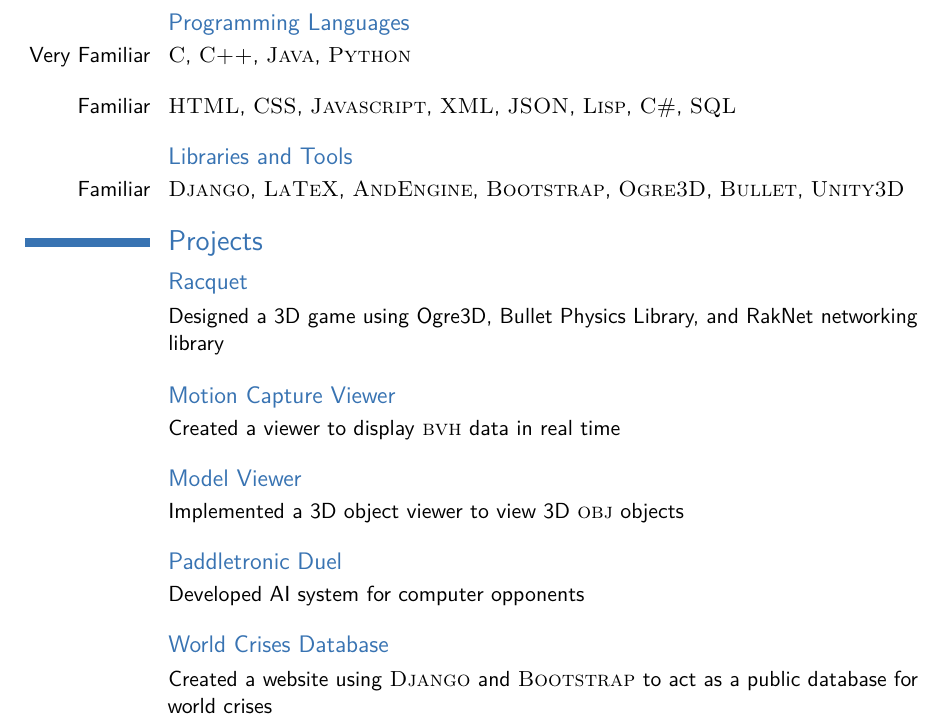
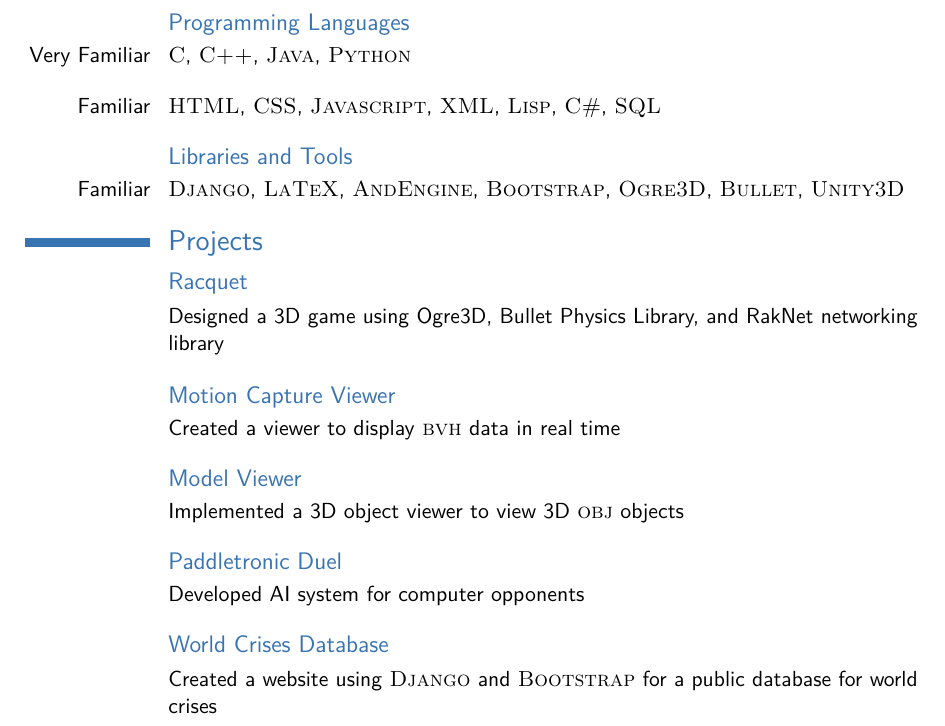
Before and after one commit to taylormck/resume, a LaTeX CV (resume.tex): part of the page, cut so that both start at the same text. Compiled offline with pdfLaTeX.

Commit message:
Changed wording of website project and removed some excess comments

```diff
--- a/resume.tex
+++ b/resume.tex
@@ -23,12 +23,14 @@
 %	PACKAGES AND OTHER DOCUMENT CONFIGURATIONS
 %----------------------------------------------------------------------------------------
 
-\documentclass[11pt,a4paper,sans]{moderncv} % Font sizes: 10, 11, or 12; paper sizes: a4paper, letterpaper, a5paper, legalpaper, executivepaper or landscape; font families: sans or roman
+% Font sizes: 10, 11, or 12;
+% paper sizes: a4paper, letterpaper, a5paper,legalpaper,
+%			   executivepaper or landscape;
+% font families: sans or roman
+\documentclass[11pt,a4paper,sans]{moderncv}
 
-\moderncvstyle{classic} % CV theme - options include: 'casual' (default), 'classic', 'oldstyle' and 'banking'
-\moderncvcolor{blue} % CV color - options include: 'blue' (default), 'orange', 'green', 'red', 'purple', 'grey' and 'black'
-
-\usepackage{lipsum} % Used for inserting dummy 'Lorem ipsum' text into the template
+\moderncvstyle{classic}
+\moderncvcolor{blue}
 
 \usepackage[scale=0.75]{geometry} % Reduce document margins
 %\setlength{\hintscolumnwidth}{3cm} % Uncomment to change the width of the dates column
@@ -68,16 +70,18 @@
 % --- work experience ---
 
 % \section{Experience}
-% \cventry{2010--2011}{Summer Intern}{\textsc{Lehman Brothers}}{Los Angeles}{}{Rated "truly distinctive" for Analytical Skills and Teamwork.}
+% \cventry{2010--2011}{Summer Intern}{\textsc{Lehman Brothers}}{Los Angeles}
+%		{}{Rated "truly distinctive" for Analytical Skills and Teamwork.}
 
 % --- computer skills ---
 
 \section{Computer Skills}
 
 \subsection{Programming Languages}
-\cvitem[12pt]{Very Familiar}{\textsc{C}, \textsc{C++}, \textsc{Java}, \textsc{Python}}
+\cvitem[12pt]{Very Familiar}{\textsc{C}, \textsc{C++}, \textsc{Java},
+							\textsc{Python}}
 \cvitem[12pt]{Familiar}{\textsc{HTML}, \textsc{CSS}, \textsc{Javascript},
-						\textsc{XML}, \textsc{JSON}, \textsc{Lisp}, \textsc{C\#},
+						\textsc{XML}, \textsc{Lisp}, \textsc{C\#},
 						\textsc{SQL}}
 
 \subsection{Libraries and Tools}
@@ -101,7 +105,7 @@
 \cvitem[12pt]{}{Developed AI system for computer opponents}
 
 \subsection{World Crises Database}
-\cvitem[12pt]{}{Created a website using \textsc{Django} and \textsc{Bootstrap} to act as a public database for world crises}
+\cvitem[12pt]{}{Created a website using \textsc{Django} and \textsc{Bootstrap} for a public database for world crises}
 
 % --- end document ---
 \end{document}
```
Also changed, not shown: resume.pdf.
